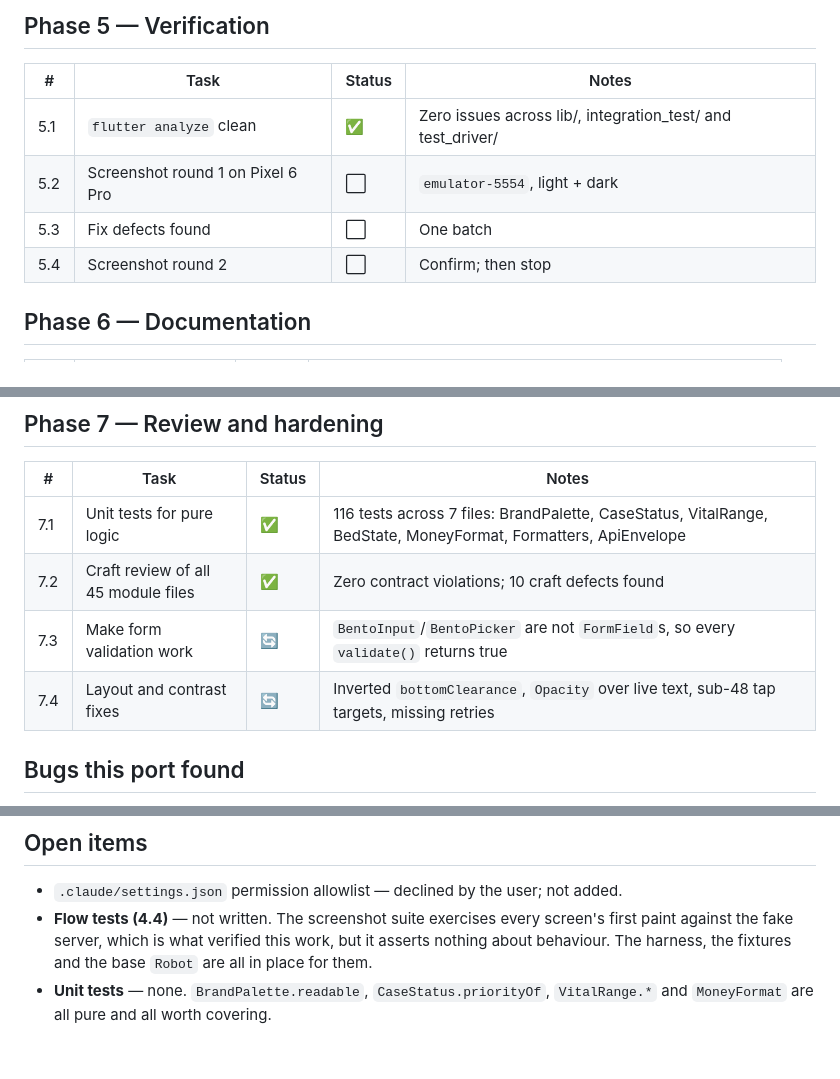
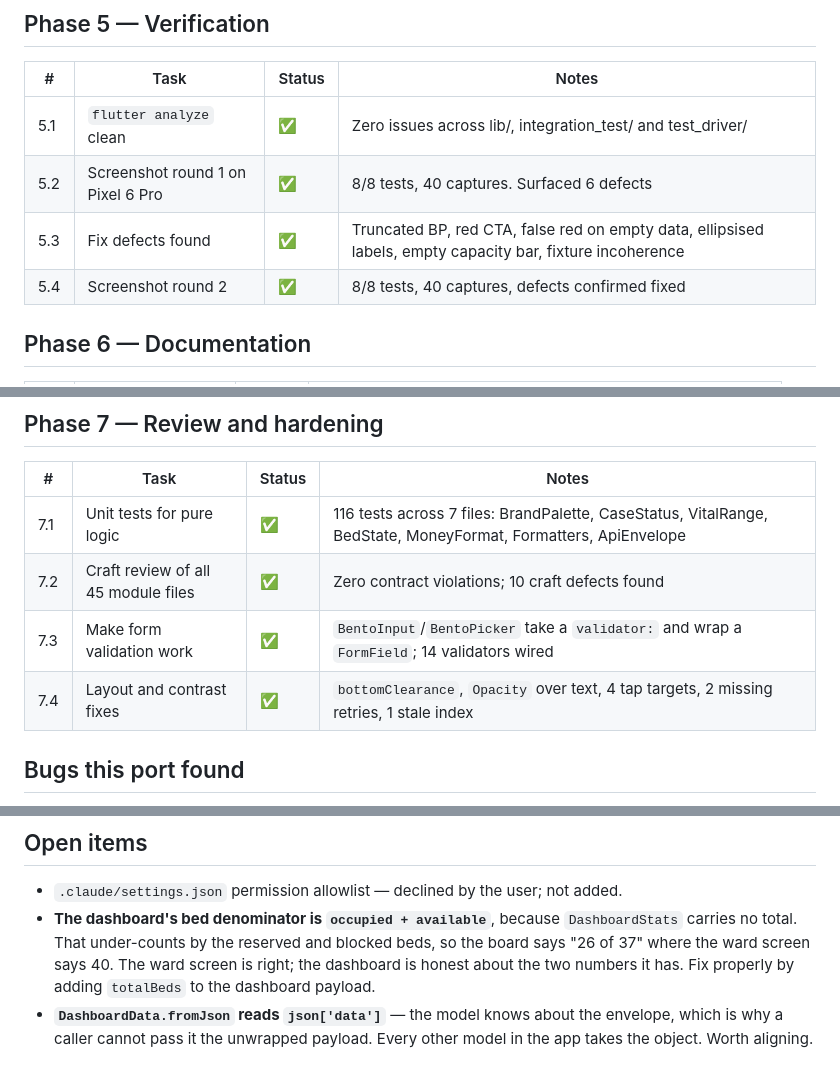
Before and after one commit to rajaguru2004/medihive, a Markdown page: docs/TASK_TRACKER.md, 3 parts joined by grey strips. Rendered like a GitHub page.

Commit message:
docs: close out the tracker — both verification rounds green

```diff
--- a/docs/TASK_TRACKER.md
+++ b/docs/TASK_TRACKER.md
@@ -99,9 +99,9 @@ kit. 22 screens.
 | # | Task | Status | Notes |
 |---|---|---|---|
 | 5.1 | `flutter analyze` clean | ✅ | Zero issues across lib/, integration_test/ and test_driver/ |
-| 5.2 | Screenshot round 1 on Pixel 6 Pro | ⬜ | `emulator-5554`, light + dark |
-| 5.3 | Fix defects found | ⬜ | One batch |
-| 5.4 | Screenshot round 2 | ⬜ | Confirm; then stop |
+| 5.2 | Screenshot round 1 on Pixel 6 Pro | ✅ | 8/8 tests, 40 captures. Surfaced 6 defects |
+| 5.3 | Fix defects found | ✅ | Truncated BP, red CTA, false red on empty data, ellipsised labels, empty capacity bar, fixture incoherence |
+| 5.4 | Screenshot round 2 | ✅ | 8/8 tests, 40 captures, defects confirmed fixed |
 
 ## Phase 6 — Documentation
 
@@ -140,8 +140,8 @@ patient. This is the single rule most likely to be broken by a later change.
 |---|---|---|---|
 | 7.1 | Unit tests for pure logic | ✅ | 116 tests across 7 files: BrandPalette, CaseStatus, VitalRange, BedState, MoneyFormat, Formatters, ApiEnvelope |
 | 7.2 | Craft review of all 45 module files | ✅ | Zero contract violations; 10 craft defects found |
-| 7.3 | Make form validation work | 🔄 | `BentoInput`/`BentoPicker` are not `FormField`s, so every `validate()` returns true |
-| 7.4 | Layout and contrast fixes | 🔄 | Inverted `bottomClearance`, `Opacity` over live text, sub-48 tap targets, missing retries |
+| 7.3 | Make form validation work | ✅ | `BentoInput`/`BentoPicker` take a `validator:` and wrap a `FormField`; 14 validators wired |
+| 7.4 | Layout and contrast fixes | ✅ | `bottomClearance`, `Opacity` over text, 4 tap targets, 2 missing retries, 1 stale index |
 
 ## Bugs this port found
 
@@ -198,9 +198,11 @@ with `Opacity`, which composites the text colour toward the ground: a
 
 - `.claude/settings.json` permission allowlist — declined by the user; not
   added.
-- **Flow tests (4.4)** — not written. The screenshot suite exercises every
-  screen's first paint against the fake server, which is what verified this
-  work, but it asserts nothing about behaviour. The harness, the fixtures and
-  the base `Robot` are all in place for them.
-- **Unit tests** — none. `BrandPalette.readable`, `CaseStatus.priorityOf`,
-  `VitalRange.*` and `MoneyFormat` are all pure and all worth covering.
+- **The dashboard's bed denominator is `occupied + available`**, because
+  `DashboardStats` carries no total. That under-counts by the reserved and
+  blocked beds, so the board says "26 of 37" where the ward screen says 40. The
+  ward screen is right; the dashboard is honest about the two numbers it has.
+  Fix properly by adding `totalBeds` to the dashboard payload.
+- **`DashboardData.fromJson` reads `json['data']`** — the model knows about the
+  envelope, which is why a caller cannot pass it the unwrapped payload. Every
+  other model in the app takes the object. Worth aligning.
```
